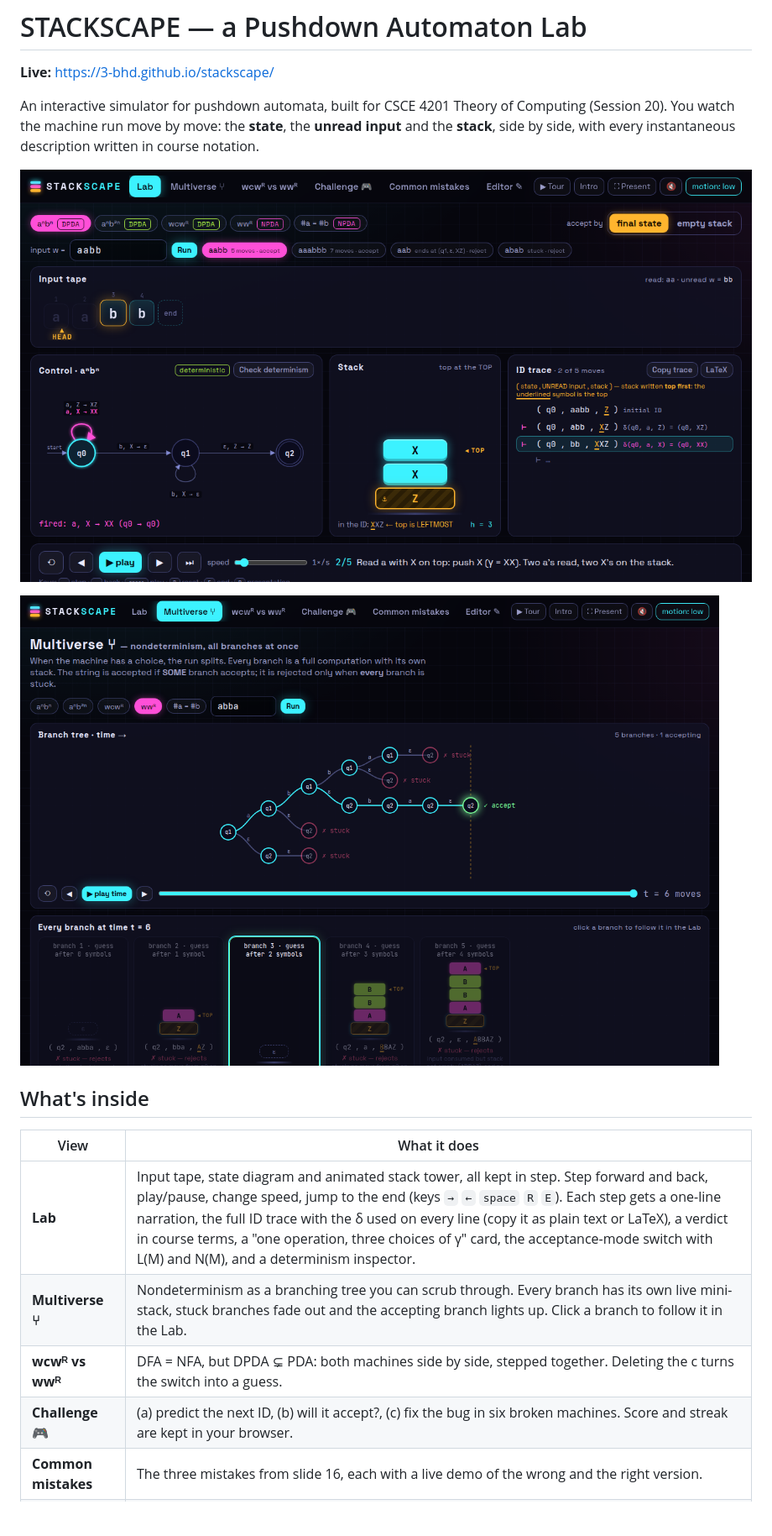
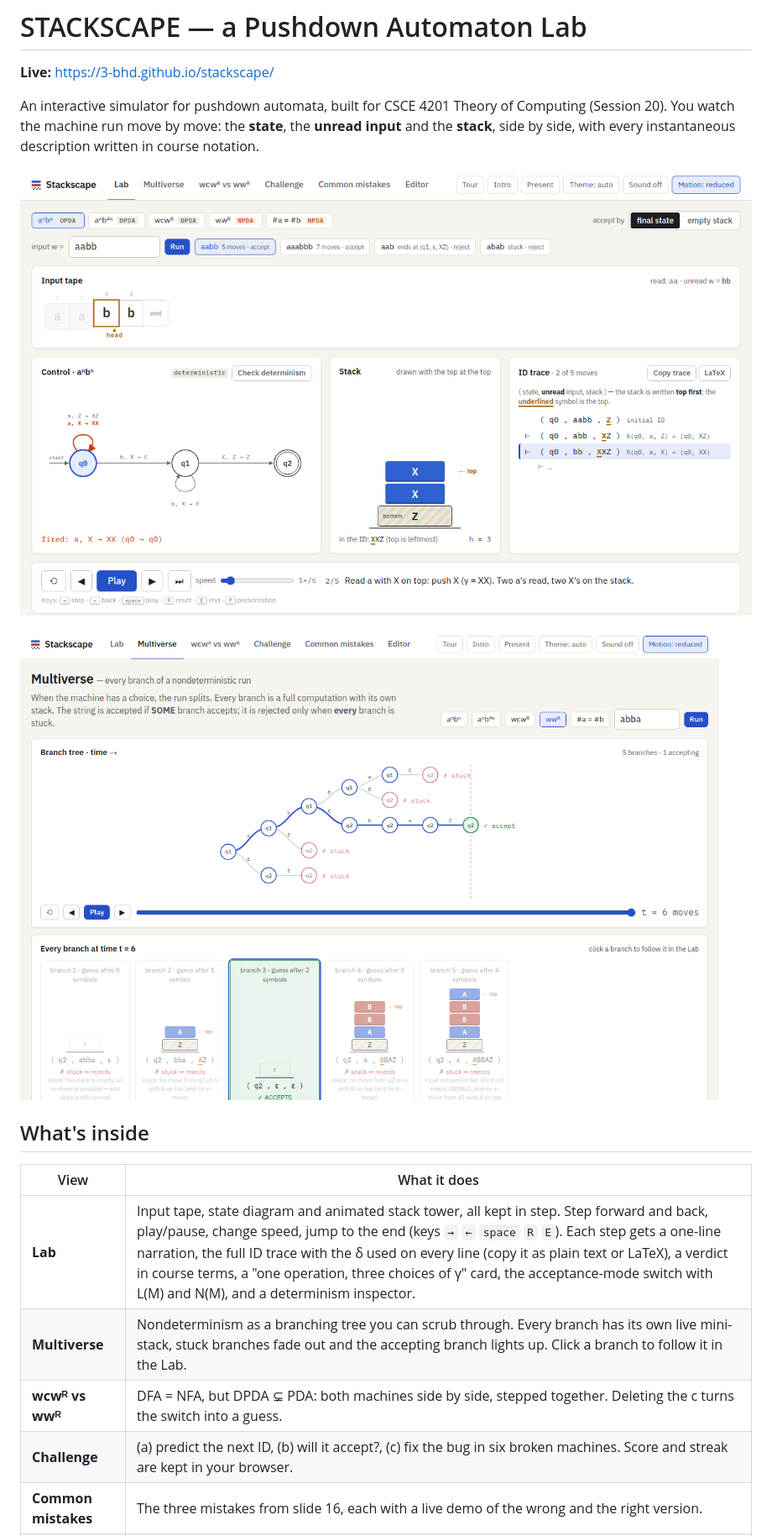
Before and after one commit to 3-bhd/stackscape, a Markdown page: README.md, the part around one of its changes. Shown at 84% size. GitHub-like rendering; pictures changed too: docs/lab.png, docs/multiverse.png; blank space fills up the shorter version.

```diff
--- a/README.md
+++ b/README.md
@@ -13,7 +13,7 @@ An interactive simulator for pushdown automata, built for CSCE 4201 Theory of Co
 | View | What it does |
 | --- | --- |
 | **Lab** | Input tape, state diagram and animated stack tower, all kept in step. Step forward and back, play/pause, change speed, jump to the end (keys `→` `←` `space` `R` `E`). Each step gets a one-line narration, the full ID trace with the δ used on every line (copy it as plain text or LaTeX), a verdict in course terms, a "one operation, three choices of γ" card, the acceptance-mode switch with L(M) and N(M), and a determinism inspector. |
-| **Multiverse ⑂** | Nondeterminism as a branching tree you can scrub through. Every branch has its own live mini-stack, stuck branches fade out and the accepting branch lights up. Click a branch to follow it in the Lab. |
+| **Multiverse** | Nondeterminism as a branching tree you can scrub through. Every branch has its own live mini-stack, stuck branches fade out and the accepting branch lights up. Click a branch to follow it in the Lab. |
 | **wcwᴿ vs wwᴿ** | DFA = NFA, but DPDA ⊊ PDA: both machines side by side, stepped together. Deleting the c turns the switch into a guess. |
-| **Challenge 🎮** | (a) predict the next ID, (b) will it accept?, (c) fix the bug in six broken machines. Score and streak are kept in your browser. |
+| **Challenge** | (a) predict the next ID, (b) will it accept?, (c) fix the bug in six broken machines. Score and streak are kept in your browser. |
 | **Common mistakes** | The three mistakes from slide 16, each with a live demo of the wrong and the right version. |
```
Also changed, not shown: other parts of README.md (+5 -3 lines), 16 other files.
